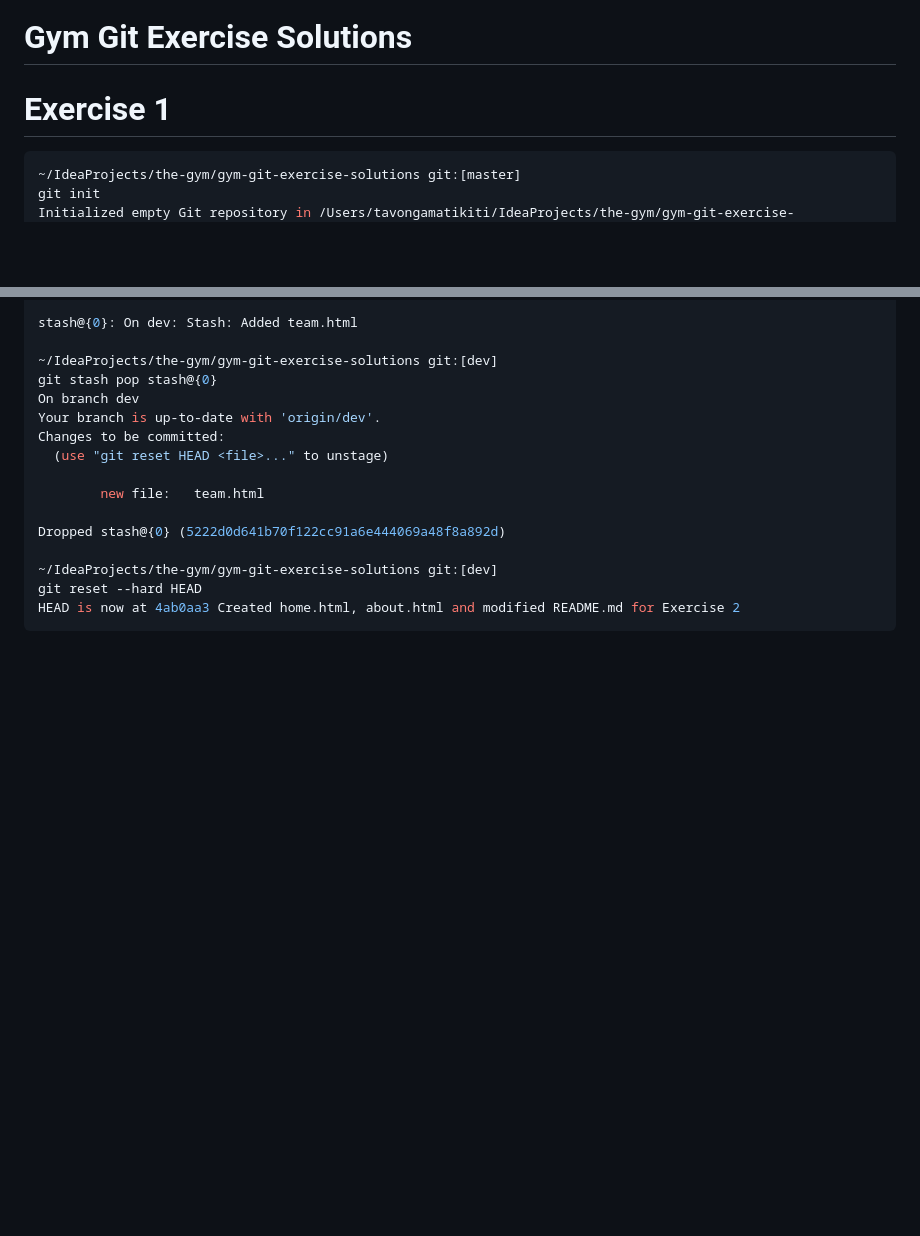
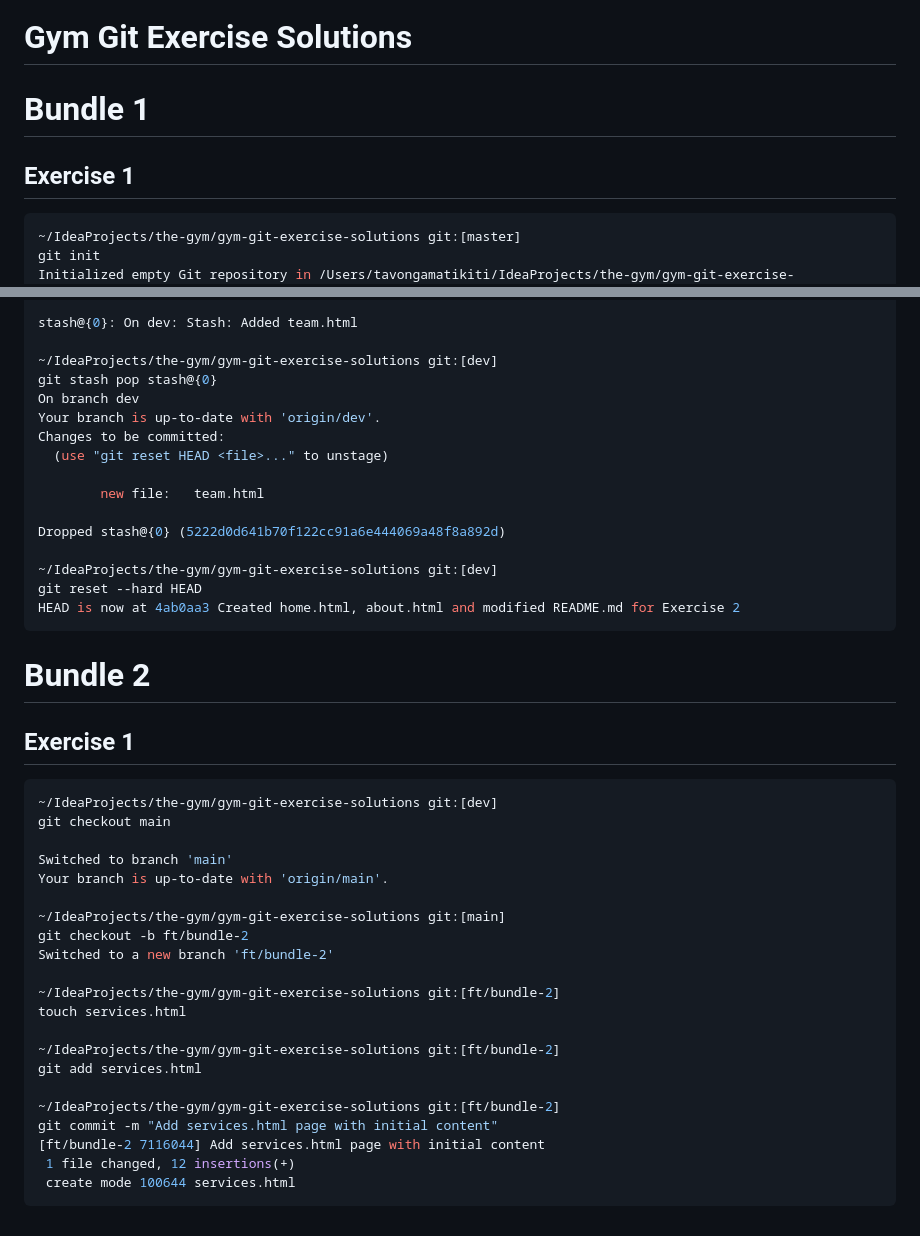
Before and after one commit to tavongamatikiti/gym-git-exercise-solutions, a Markdown page: README.md, 2 parts joined by grey strips. Drawn GitHub-style; blank space fills up the shorter version.

````diff
--- a/README.md
+++ b/README.md
@@ -1,6 +1,8 @@
 # Gym Git Exercise Solutions
 
-# Exercise 1
+# Bundle 1
+
+## Exercise 1
 
 ```shell
 ~/IdeaProjects/the-gym/gym-git-exercise-solutions git:[master]
@@ -189,3 +191,31 @@ Dropped stash@{0} (5222d0d641b70f122cc91a6e444069a48f8a892d)
 git reset --hard HEAD
 HEAD is now at 4ab0aa3 Created home.html, about.html and modified README.md for Exercise 2
 ```
+
+# Bundle 2
+
+## Exercise 1
+
+```shell
+~/IdeaProjects/the-gym/gym-git-exercise-solutions git:[dev]
+git checkout main
+
+Switched to branch 'main'
+Your branch is up-to-date with 'origin/main'.
+
+~/IdeaProjects/the-gym/gym-git-exercise-solutions git:[main]
+git checkout -b ft/bundle-2
+Switched to a new branch 'ft/bundle-2'
+
+~/IdeaProjects/the-gym/gym-git-exercise-solutions git:[ft/bundle-2]
+touch services.html
+
+~/IdeaProjects/the-gym/gym-git-exercise-solutions git:[ft/bundle-2]
+git add services.html
+
+~/IdeaProjects/the-gym/gym-git-exercise-solutions git:[ft/bundle-2]
+git commit -m "Add services.html page with initial content"
+[ft/bundle-2 7116044] Add services.html page with initial content
+ 1 file changed, 12 insertions(+)
+ create mode 100644 services.html
+```
````
Also changed, not shown: other parts of README.md (+1 -1 lines).
